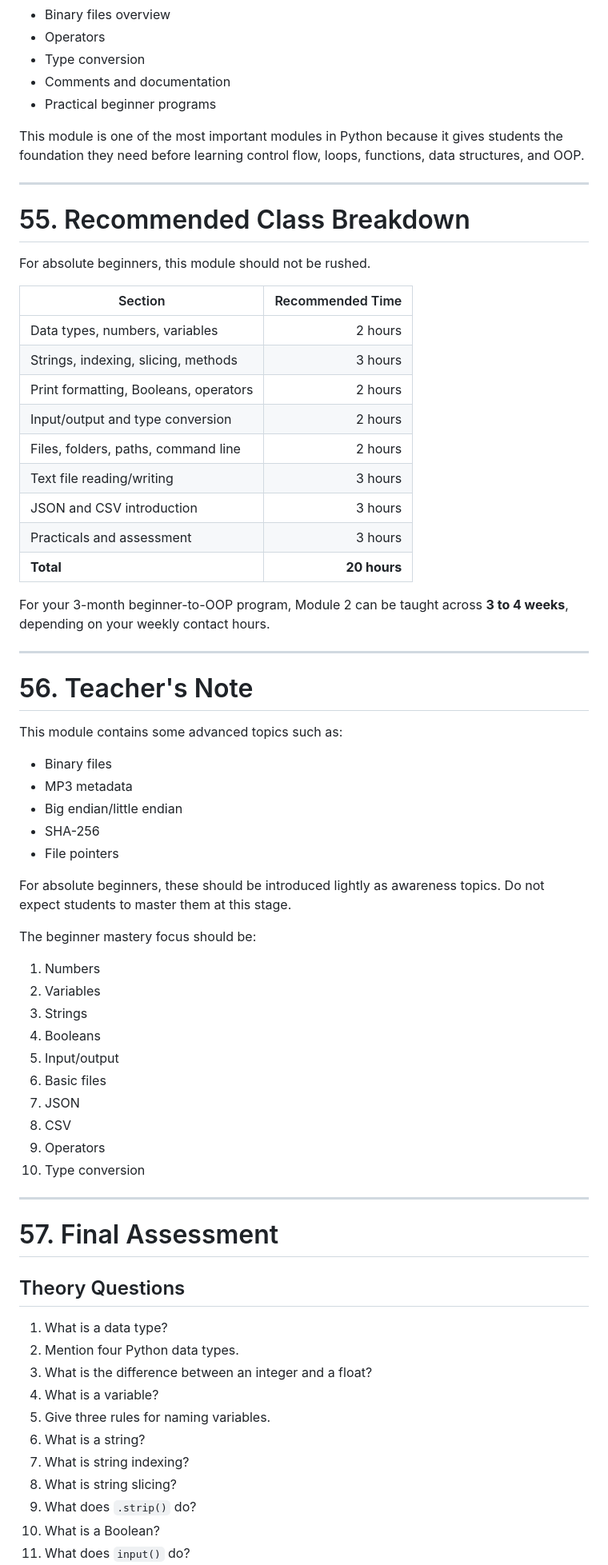
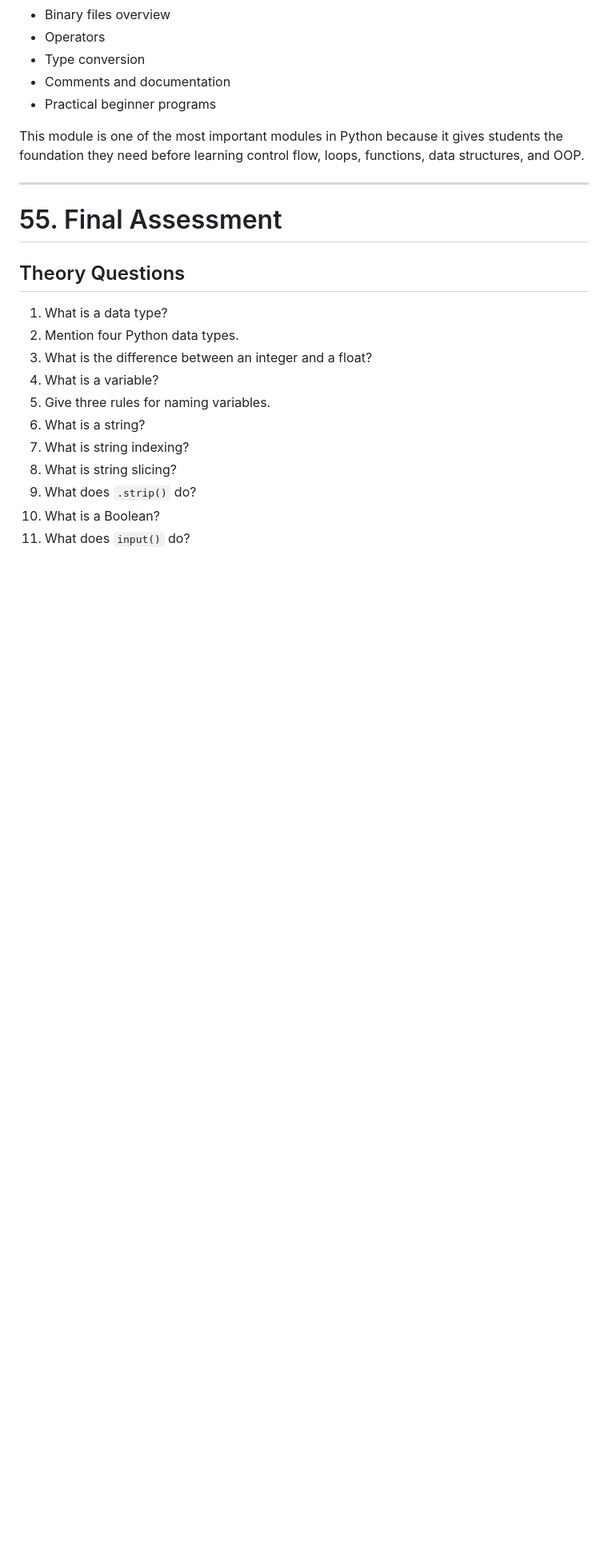
Before and after one commit to Wizard-Fingerz/PythonCourseForBeginners, a Markdown page: Module_Two_Python_Syntax_Core_Concepts.md, the part around the change. Shown at 80% size. Drawn GitHub-style; blank space fills up the shorter version.

Commit message:
Remove recommended class breakdown and teacher's note sections for clarity in final assessment

```diff
--- a/Module_Two_Python_Syntax_Core_Concepts.md
+++ b/Module_Two_Python_Syntax_Core_Concepts.md
@@ -2893,54 +2893,7 @@ This module is one of the most important modules in Python because it gives stud
 
 ---
 
-# 55. Recommended Class Breakdown
-
-For absolute beginners, this module should not be rushed.
-
-| Section | Recommended Time |
-|---|---:|
-| Data types, numbers, variables | 2 hours |
-| Strings, indexing, slicing, methods | 3 hours |
-| Print formatting, Booleans, operators | 2 hours |
-| Input/output and type conversion | 2 hours |
-| Files, folders, paths, command line | 2 hours |
-| Text file reading/writing | 3 hours |
-| JSON and CSV introduction | 3 hours |
-| Practicals and assessment | 3 hours |
-| **Total** | **20 hours** |
-
-For your 3-month beginner-to-OOP program, Module 2 can be taught across **3 to 4 weeks**, depending on your weekly contact hours.
-
----
-
-# 56. Teacher's Note
-
-This module contains some advanced topics such as:
-
-- Binary files
-- MP3 metadata
-- Big endian/little endian
-- SHA-256
-- File pointers
-
-For absolute beginners, these should be introduced lightly as awareness topics. Do not expect students to master them at this stage.
-
-The beginner mastery focus should be:
-
-1. Numbers
-2. Variables
-3. Strings
-4. Booleans
-5. Input/output
-6. Basic files
-7. JSON
-8. CSV
-9. Operators
-10. Type conversion
-
----
-
-# 57. Final Assessment
+# 55. Final Assessment
 
 ## Theory Questions
 
```
